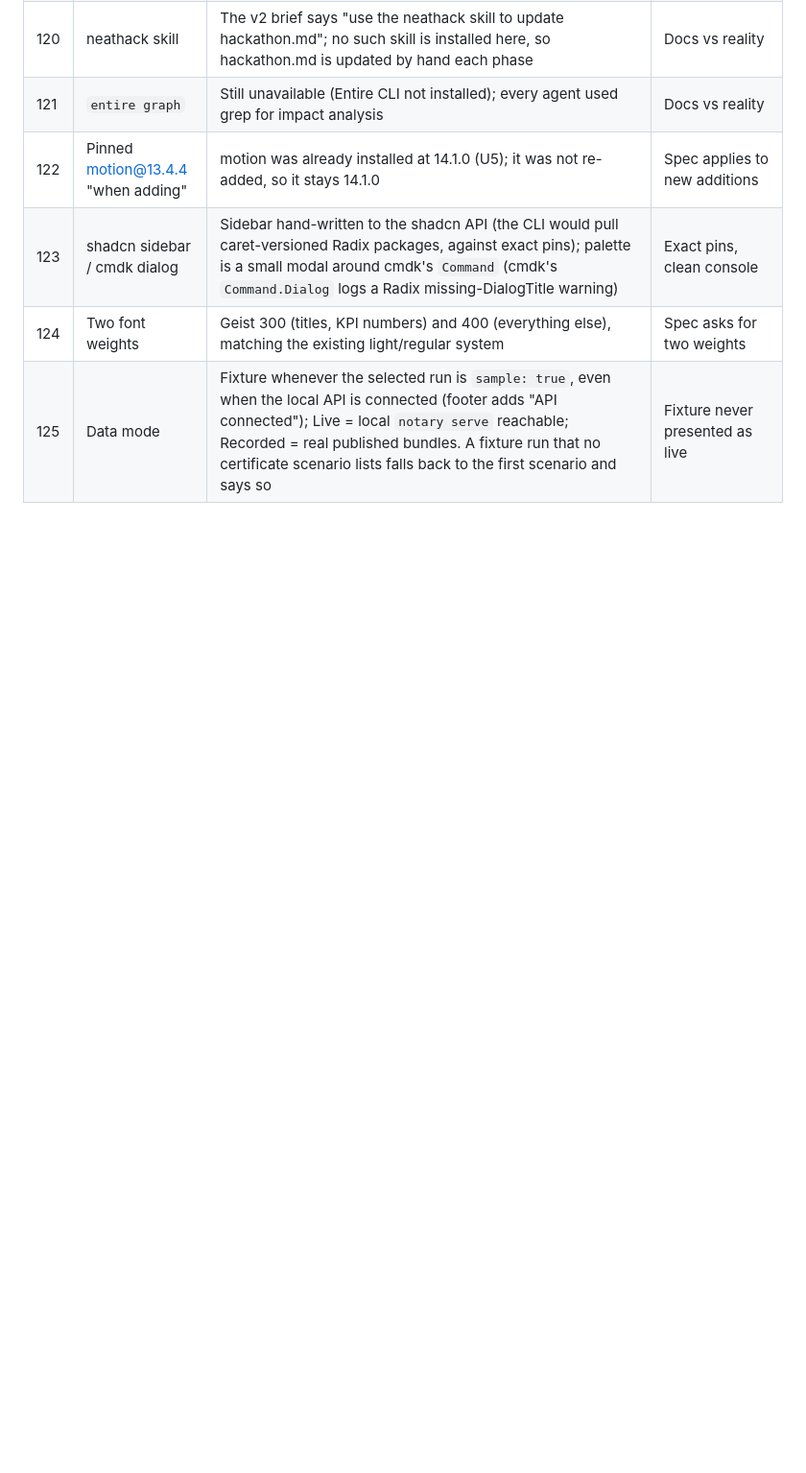
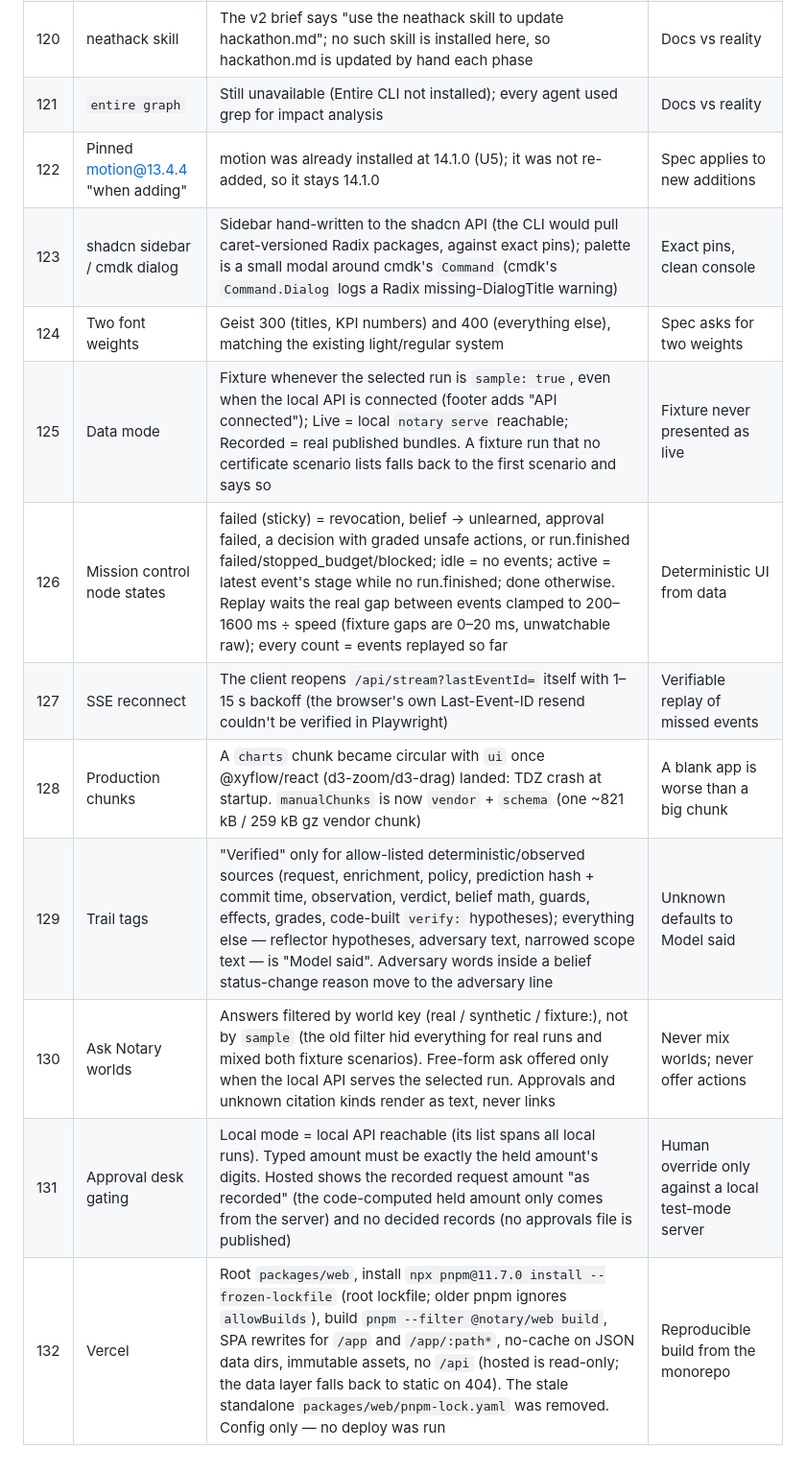
Before and after one commit to parthchilwerwar/notary, a Markdown page: docs/DECISIONS.md, the part around the change. Shown at 96% size. GitHub-like rendering; blank space fills up the shorter version.

Commit message:
PLAN, DECISIONS, hackathon.md: V3 and V4
Co-Authored-By: Claude Opus 5.5 <noreply@anthropic.com>

```diff
--- a/docs/DECISIONS.md
+++ b/docs/DECISIONS.md
@@ -213,3 +213,10 @@ Where the docs and reality disagree, or a choice the docs leave open. Newest pha
 | 123 | shadcn sidebar / cmdk dialog | Sidebar hand-written to the shadcn API (the CLI would pull caret-versioned Radix packages, against exact pins); palette is a small modal around cmdk's `Command` (cmdk's `Command.Dialog` logs a Radix missing-DialogTitle warning) | Exact pins, clean console |
 | 124 | Two font weights | Geist 300 (titles, KPI numbers) and 400 (everything else), matching the existing light/regular system | Spec asks for two weights |
 | 125 | Data mode | Fixture whenever the selected run is `sample: true`, even when the local API is connected (footer adds "API connected"); Live = local `notary serve` reachable; Recorded = real published bundles. A fixture run that no certificate scenario lists falls back to the first scenario and says so | Fixture never presented as live |
+| 126 | Mission control node states | failed (sticky) = revocation, belief → unlearned, approval failed, a decision with graded unsafe actions, or run.finished failed/stopped_budget/blocked; idle = no events; active = latest event's stage while no run.finished; done otherwise. Replay waits the real gap between events clamped to 200–1600 ms ÷ speed (fixture gaps are 0–20 ms, unwatchable raw); every count = events replayed so far | Deterministic UI from data |
+| 127 | SSE reconnect | The client reopens `/api/stream?lastEventId=` itself with 1–15 s backoff (the browser's own Last-Event-ID resend couldn't be verified in Playwright) | Verifiable replay of missed events |
+| 128 | Production chunks | A `charts` chunk became circular with `ui` once @xyflow/react (d3-zoom/d3-drag) landed: TDZ crash at startup. `manualChunks` is now `vendor` + `schema` (one ~821 kB / 259 kB gz vendor chunk) | A blank app is worse than a big chunk |
+| 129 | Trail tags | "Verified" only for allow-listed deterministic/observed sources (request, enrichment, policy, prediction hash + commit time, observation, verdict, belief math, guards, effects, grades, code-built `verify:` hypotheses); everything else — reflector hypotheses, adversary text, narrowed scope text — is "Model said". Adversary words inside a belief status-change reason move to the adversary line | Unknown defaults to Model said |
+| 130 | Ask Notary worlds | Answers filtered by world key (real / synthetic / fixture:<scenario>), not by `sample` (the old filter hid everything for real runs and mixed both fixture scenarios). Free-form ask offered only when the local API serves the selected run. Approvals and unknown citation kinds render as text, never links | Never mix worlds; never offer actions |
+| 131 | Approval desk gating | Local mode = local API reachable (its list spans all local runs). Typed amount must be exactly the held amount's digits. Hosted shows the recorded request amount "as recorded" (the code-computed held amount only comes from the server) and no decided records (no approvals file is published) | Human override only against a local test-mode server |
+| 132 | Vercel | Root `packages/web`, install `npx pnpm@11.7.0 install --frozen-lockfile` (root lockfile; older pnpm ignores `allowBuilds`), build `pnpm --filter @notary/web build`, SPA rewrites for `/app` and `/app/:path*`, no-cache on JSON data dirs, immutable assets, no `/api` (hosted is read-only; the data layer falls back to static on 404). The stale standalone `packages/web/pnpm-lock.yaml` was removed. Config only — no deploy was run | Reproducible build from the monorepo |
```
Also changed, not shown: PLAN.md (+6 -2 lines), hackathon.md (+1 -0 lines).
